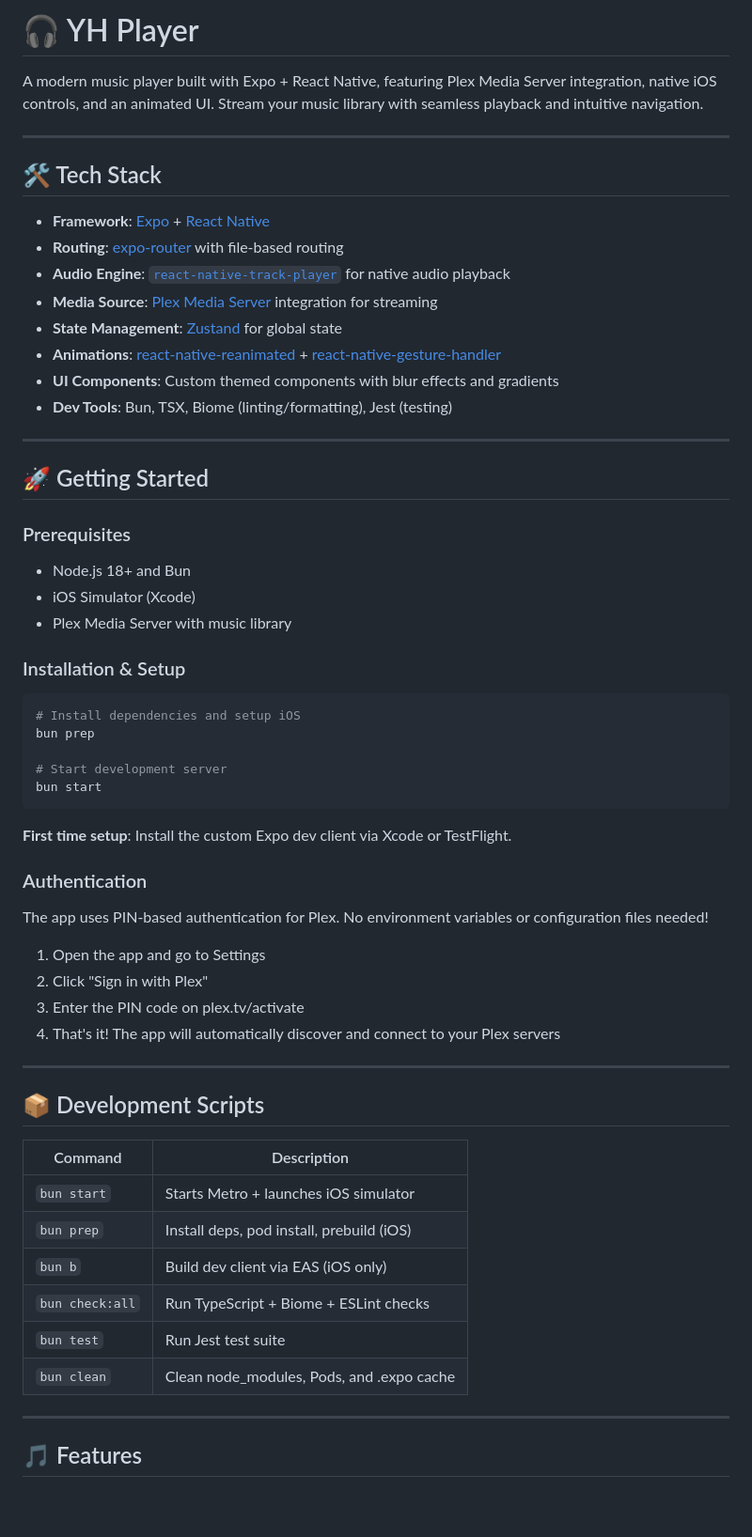
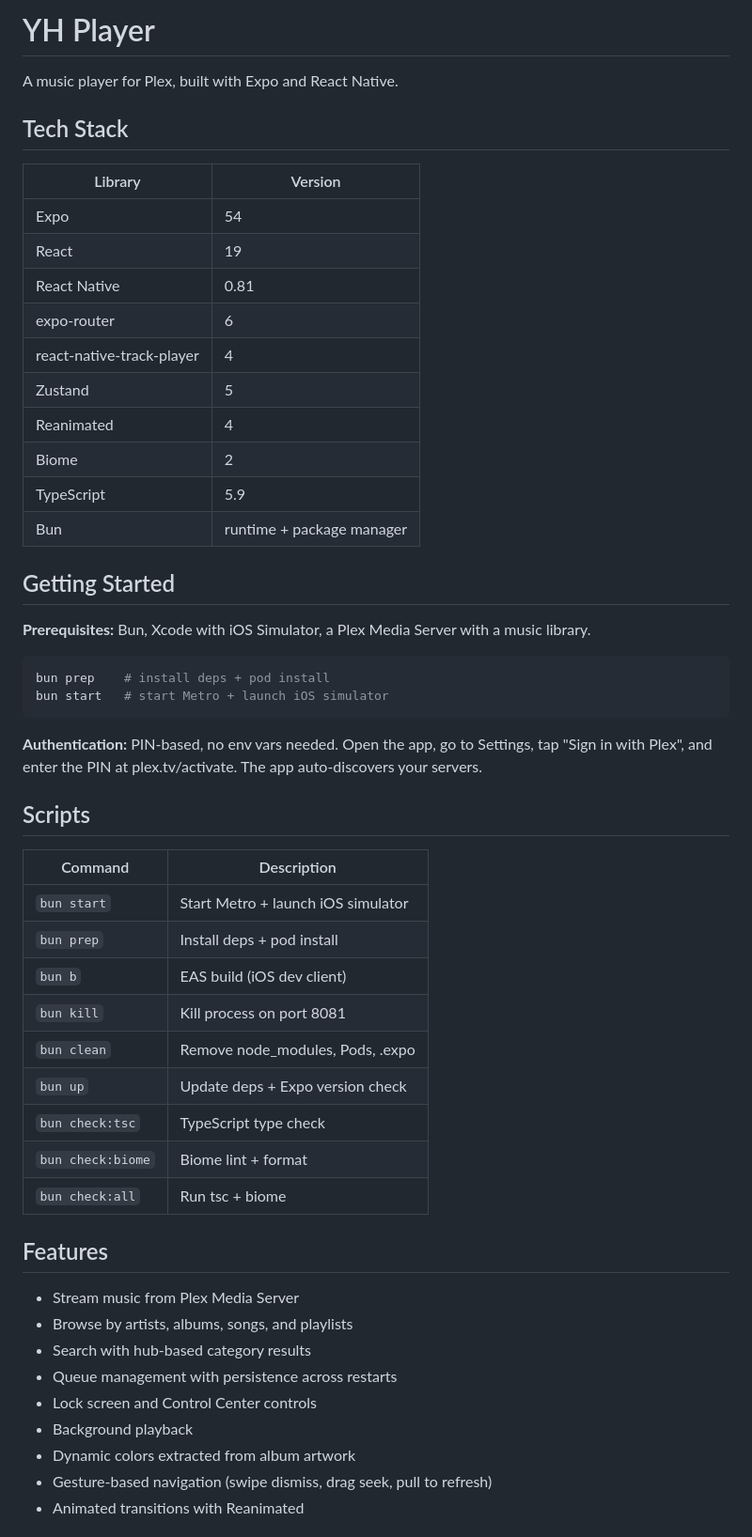
Before and after one commit to yeagerhaus/yhwav, a Markdown page: README.md, the part around one of its changes. Shown at 94% size. Rendered like a GitHub page; blank space fills up the shorter version.

````diff
--- a/README.md
+++ b/README.md
@@ -1,64 +1,56 @@
-# 🎧 YH Player
+# YH Player
 
-A modern music player built with Expo + React Native, featuring Plex Media Server integration, native iOS controls, and an animated UI. Stream your music library with seamless playback and intuitive navigation.
+A music player for Plex, built with Expo and React Native.
 
----
+## Tech Stack
 
-## 🛠️ Tech Stack
+| Library | Version |
+|---------|---------|
+| Expo | 54 |
+| React | 19 |
+| React Native | 0.81 |
+| expo-router | 6 |
+| react-native-track-player | 4 |
+| Zustand | 5 |
+| Reanimated | 4 |
+| Biome | 2 |
+| TypeScript | 5.9 |
+| Bun | runtime + package manager |
 
-- **Framework**: [Expo](https://expo.dev) + [React Native](https://reactnative.dev)
-- **Routing**: [expo-router](https://expo.github.io/router/) with file-based routing
-- **Audio Engine**: [`react-native-track-player`](https://github.com/doubleencore/react-native-track-player) for native audio playback
-- **Media Source**: [Plex Media Server](https://www.plex.tv/) integration for streaming
-- **State Management**: [Zustand](https://github.com/pmndrs/zustand) for global state
-- **Animations**: [react-native-reanimated](https://docs.swmansion.com/react-native-reanimated/) + [react-native-gesture-handler](https://docs.swmansion.com/react-native-gesture-handler/)
-- **UI Components**: Custom themed components with blur effects and gradients
-- **Dev Tools**: Bun, TSX, Biome (linting/formatting), Jest (testing)
+## Getting Started
 
----
-
-## 🚀 Getting Started
-
-### Prerequisites
-- Node.js 18+ and Bun
-- iOS Simulator (Xcode)
-- Plex Media Server with music library
-
-### Installation & Setup
+**Prerequisites:** Bun, Xcode with iOS Simulator, a Plex Media Server with a music library.
 
 ```bash
-# Install dependencies and setup iOS
-bun prep
-
-# Start development server
-bun start
+bun prep    # install deps + pod install
+bun start   # start Metro + launch iOS simulator
 ```
 
-**First time setup**: Install the custom Expo dev client via Xcode or TestFlight.
+**Authentication:** PIN-based, no env vars needed. Open the app, go to Settings, tap "Sign in with Plex", and enter the PIN at plex.tv/activate. The app auto-discovers your servers.
 
-### Authentication
-
-The app uses PIN-based authentication for Plex. No environment variables or configuration files needed!
-
-1. Open the app and go to Settings
-2. Click "Sign in with Plex"
-3. Enter the PIN code on plex.tv/activate
-4. That's it! The app will automatically discover and connect to your Plex servers
-
----
-
-## 📦 Development Scripts
+## Scripts
 
 | Command | Description |
 |---------|-------------|
-| `bun start` | Starts Metro + launches iOS simulator |
-| `bun prep` | Install deps, pod install, prebuild (iOS) |
-| `bun b` | Build dev client via EAS (iOS only) |
-| `bun check:all` | Run TypeScript + Biome + ESLint checks |
-| `bun test` | Run Jest test suite |
-| `bun clean` | Clean node_modules, Pods, and .expo cache |
+| `bun start` | Start Metro + launch iOS simulator |
+| `bun prep` | Install deps + pod install |
+| `bun b` | EAS build (iOS dev client) |
+| `bun kill` | Kill process on port 8081 |
+| `bun clean` | Remove node_modules, Pods, .expo |
+| `bun up` | Update deps + Expo version check |
+| `bun check:tsc` | TypeScript type check |
+| `bun check:biome` | Biome lint + format |
+| `bun check:all` | Run tsc + biome |
 
----
+## Features
 
-## 🎵 Features
+- Stream music from Plex Media Server
+- Browse by artists, albums, songs, and playlists
+- Search with hub-based category results
+- Queue management with persistence across restarts
+- Lock screen and Control Center controls
+- Background playback
+- Dynamic colors extracted from album artwork
+- Gesture-based navigation (swipe dismiss, drag seek, pull to refresh)
+- Animated transitions with Reanimated
 
````
Also changed, not shown: other parts of README.md (+33 -101 lines).
